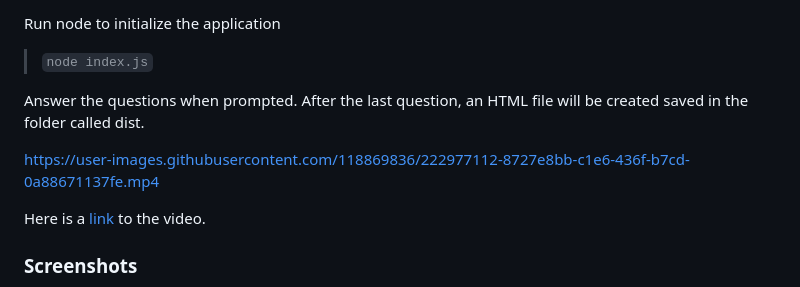
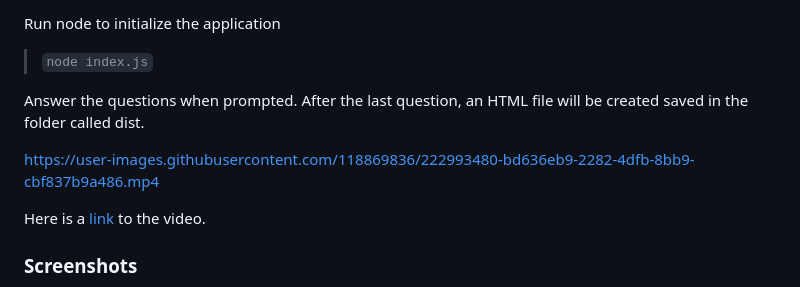
Before and after one commit to sarasg89/team-creator, a Markdown page: README.md, the part around the change. Drawn GitHub-style.

Commit message:
Update README.md
updated video that includes testing

```diff
--- a/README.md
+++ b/README.md
@@ -40,7 +40,7 @@ Run node to initialize the application
 
 Answer the questions when prompted. After the last question, an HTML file will be created saved in the folder called dist.
 
-https://user-images.githubusercontent.com/118869836/222977112-8727e8bb-c1e6-436f-b7cd-0a88671137fe.mp4
+https://user-images.githubusercontent.com/118869836/222993480-bd636eb9-2282-4dfb-8bb9-cbf837b9a486.mp4
 
 Here is a [link](https://drive.google.com/file/d/11YGgV0NvMpHKpT2rhk4ZxwQKSVB6Gqnn/view?usp=sharing) to the video.
 
```
